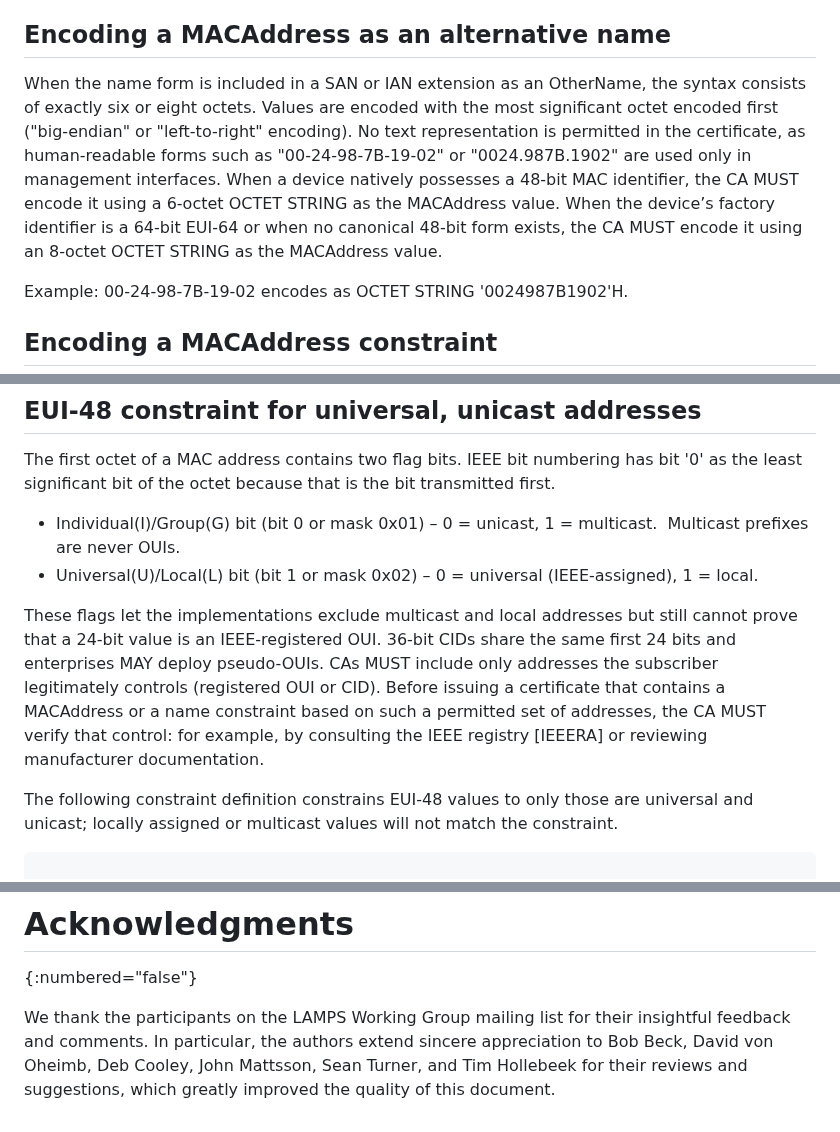
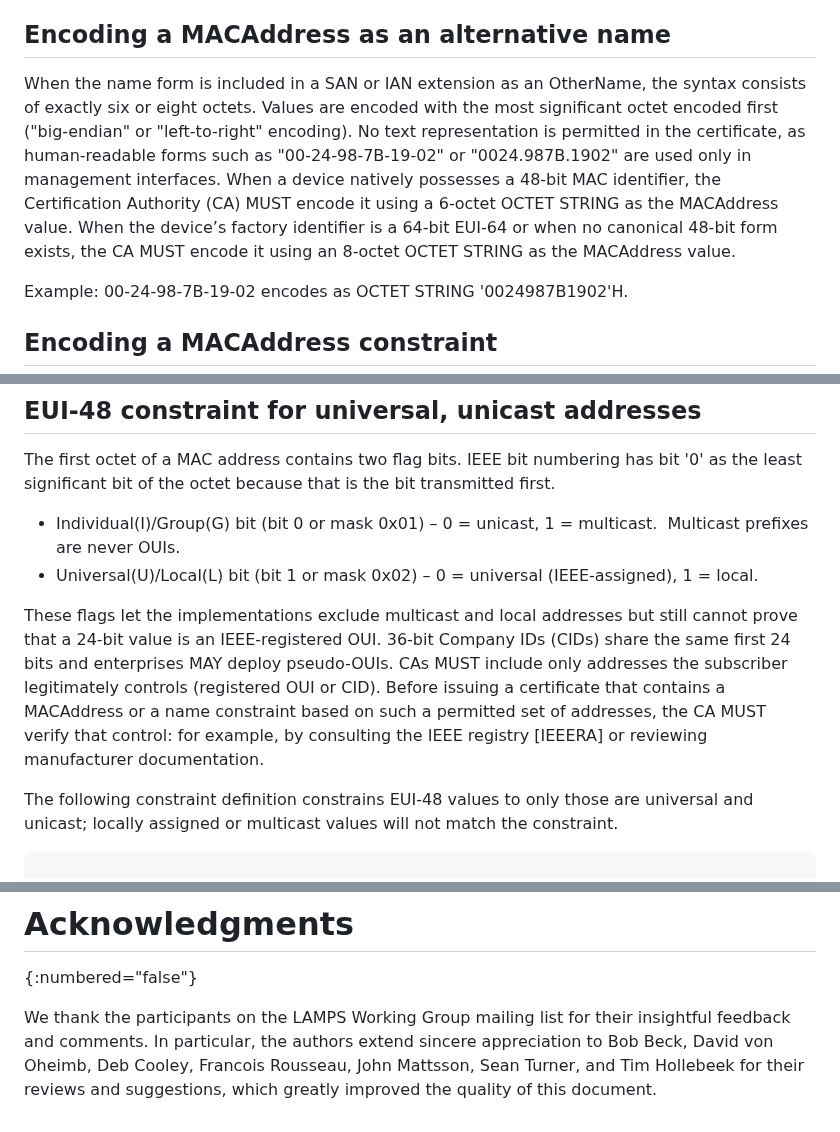
Before and after one commit to CBonnell/draft-housley-lamps-macaddress-on, a Markdown page: draft-ietf-lamps-macaddress-on.md, 3 parts joined by grey strips. Drawn GitHub-style.

Commit message:
Nits from Francois (#18)

```diff
--- a/draft-ietf-lamps-macaddress-on.md
+++ b/draft-ietf-lamps-macaddress-on.md
@@ -91,7 +91,7 @@ The following sub-sections describe how to encode EUI-48 and EUI-64 values and t
 
 ## Encoding a MACAddress as an alternative name
 
-When the name form is included in a SAN or IAN extension as an OtherName, the syntax consists of exactly six or eight octets. Values are encoded with the most significant octet encoded first ("big-endian" or "left-to-right" encoding). No text representation is permitted in the certificate, as human‑readable forms such as "00‑24‑98‑7B‑19‑02" or "0024.987B.1902" are used only in management interfaces. When a device natively possesses a 48‑bit MAC identifier, the CA MUST encode it using a 6‑octet OCTET STRING as the MACAddress value. When the device’s factory identifier is a 64‑bit EUI‑64 or when no canonical 48‑bit form exists, the CA MUST encode it using an 8‑octet OCTET STRING as the MACAddress value.
+When the name form is included in a SAN or IAN extension as an OtherName, the syntax consists of exactly six or eight octets. Values are encoded with the most significant octet encoded first ("big-endian" or "left-to-right" encoding). No text representation is permitted in the certificate, as human‑readable forms such as "00‑24‑98‑7B‑19‑02" or "0024.987B.1902" are used only in management interfaces. When a device natively possesses a 48‑bit MAC identifier, the Certification Authority (CA) MUST encode it using a 6‑octet OCTET STRING as the MACAddress value. When the device’s factory identifier is a 64‑bit EUI‑64 or when no canonical 48‑bit form exists, the CA MUST encode it using an 8‑octet OCTET STRING as the MACAddress value.
 
 Example: 00-24-98-7B-19-02 encodes as OCTET STRING '0024987B1902'H.
 
@@ -398,7 +398,7 @@ The first octet of a MAC address contains two flag bits. IEEE bit numbering has
 - Individual(I)/Group(G) bit (bit 0 or mask 0x01) – 0 = unicast, 1 = multicast.  Multicast prefixes are never OUIs.
 - Universal(U)/Local(L) bit (bit 1 or mask 0x02) – 0 = universal (IEEE‑assigned), 1 = local.
 
-These flags let the implementations exclude multicast and local addresses but still cannot prove that a 24-bit value is an IEEE-registered OUI. 36-bit CIDs share the same first 24 bits and enterprises MAY deploy pseudo-OUIs. CAs MUST include only addresses the subscriber legitimately controls (registered OUI or CID).  Before issuing a certificate that contains a MACAddress or a name constraint based on such a permitted set of addresses, the CA MUST verify that control: for example, by consulting the IEEE registry [IEEERA] or reviewing manufacturer documentation.
+These flags let the implementations exclude multicast and local addresses but still cannot prove that a 24-bit value is an IEEE-registered OUI. 36-bit Company IDs (CIDs) share the same first 24 bits and enterprises MAY deploy pseudo-OUIs. CAs MUST include only addresses the subscriber legitimately controls (registered OUI or CID).  Before issuing a certificate that contains a MACAddress or a name constraint based on such a permitted set of addresses, the CA MUST verify that control: for example, by consulting the IEEE registry [IEEERA] or reviewing manufacturer documentation.
 
 The following constraint definition constrains EUI-48 values to only
 those are universal and unicast; locally assigned or multicast values will not match the
@@ -416,4 +416,4 @@ constraint.
 # Acknowledgments
 {:numbered="false"}
 
-We thank the participants on the LAMPS Working Group mailing list for their insightful feedback and comments. In particular, the authors extend sincere appreciation to Bob Beck, David von Oheimb, Deb Cooley, John Mattsson, Sean Turner, and Tim Hollebeek for their reviews and suggestions, which greatly improved the quality of this document.
+We thank the participants on the LAMPS Working Group mailing list for their insightful feedback and comments. In particular, the authors extend sincere appreciation to Bob Beck, David von Oheimb, Deb Cooley, Francois Rousseau, John Mattsson, Sean Turner, and Tim Hollebeek for their reviews and suggestions, which greatly improved the quality of this document.
```
